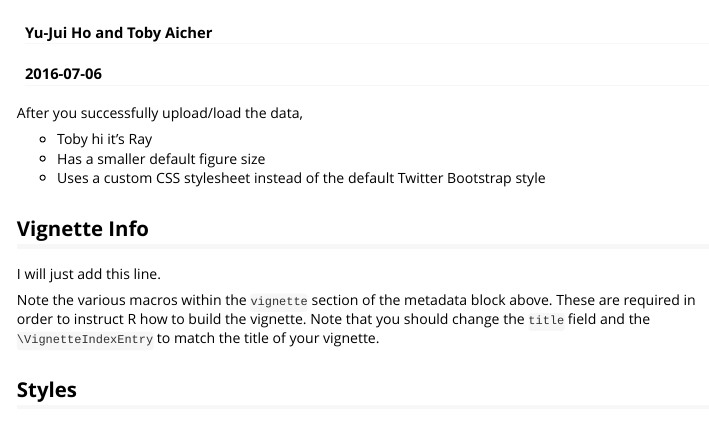
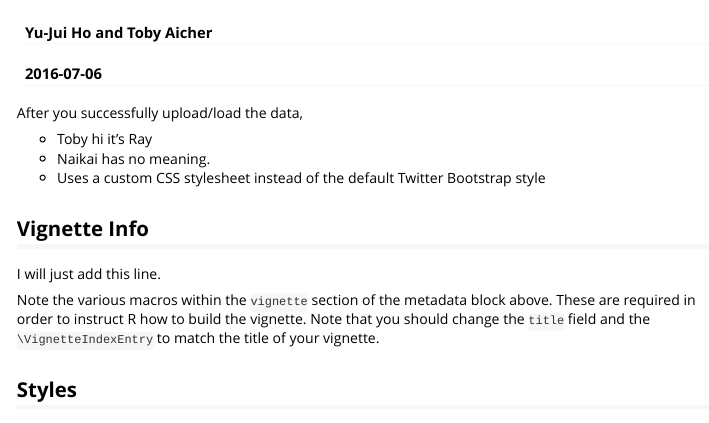
Before and after one commit to naikai/sake, an R Markdown document (vignettes/Data_Metrics.Rmd): the page in a window 1100 px wide, from its top. Rendered offline with R 4.5, knitr and Pandoc, with nearby package versions.

Commit message:
Test again

```diff
--- a/vignettes/Data_Metrics.Rmd
+++ b/vignettes/Data_Metrics.Rmd
@@ -14,7 +14,7 @@ vignette: >
 After you successfully upload/load the data,
 
 - Toby hi it's Ray
-- Has a smaller default figure size
+- Naikai has no meaning.
 - Uses a custom CSS stylesheet instead of the default Twitter Bootstrap style
 
 ## Vignette Info
```
